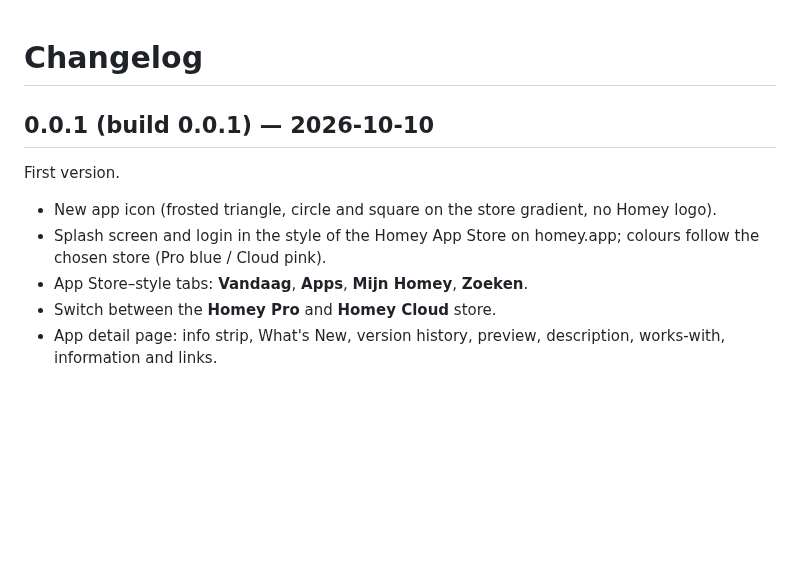
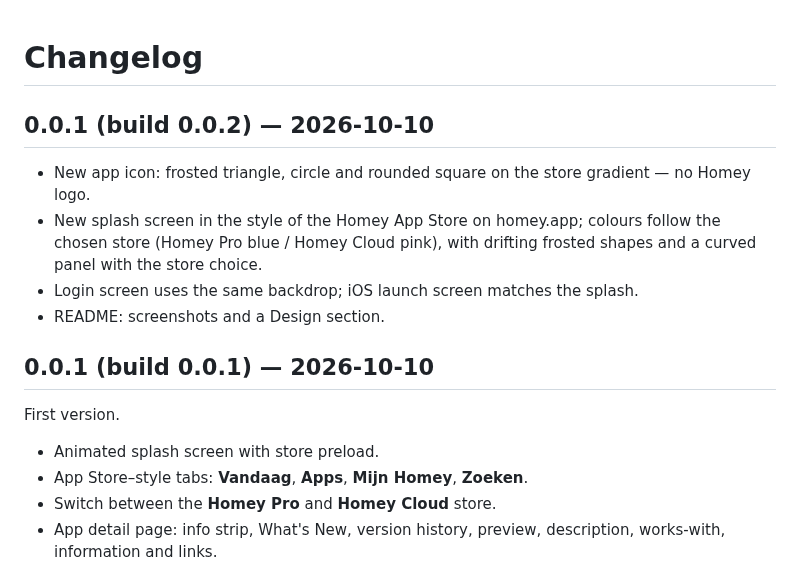
Before and after one commit to LRvdLinden/Homey-Store-ios, a Markdown page: CHANGELOG.md, the part around the change. Rendered like a GitHub page; blank space fills up the shorter version.

Commit message:
Build 0.0.2: new app icon and splash
Co-Authored-By: Claude Opus 5.5 <noreply@anthropic.com>
Claude-Session: https://claude.ai/code/session_01U8GmiecjrQ5ygcPwbxbgjq

```diff
--- a/CHANGELOG.md
+++ b/CHANGELOG.md
@@ -1,11 +1,17 @@
 # Changelog
+
+## 0.0.1 (build 0.0.2) — 2026-10-10
+
+- New app icon: frosted triangle, circle and rounded square on the store gradient — no Homey logo.
+- New splash screen in the style of the Homey App Store on homey.app; colours follow the chosen store (Homey Pro blue / Homey Cloud pink), with drifting frosted shapes and a curved panel with the store choice.
+- Login screen uses the same backdrop; iOS launch screen matches the splash.
+- README: screenshots and a Design section.
 
 ## 0.0.1 (build 0.0.1) — 2026-10-10
 
 First version.
 
-- New app icon (frosted triangle, circle and square on the store gradient, no Homey logo).
-- Splash screen and login in the style of the Homey App Store on homey.app; colours follow the chosen store (Pro blue / Cloud pink).
+- Animated splash screen with store preload.
 - App Store–style tabs: **Vandaag**, **Apps**, **Mijn Homey**, **Zoeken**.
 - Switch between the **Homey Pro** and **Homey Cloud** store.
 - App detail page: info strip, What's New, version history, preview, description, works-with, information and links.
```
Also changed, not shown: README.md (+2 -2 lines), docs/screenshots/splash-cloud.png, docs/screenshots/splash.png, 1 other file.
